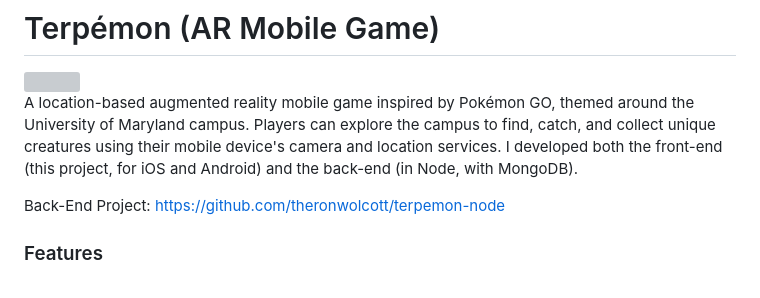
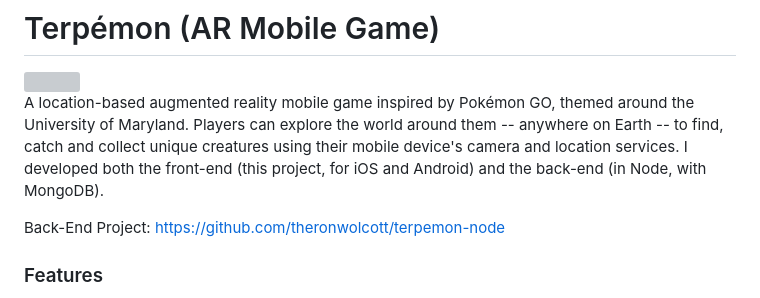
Before and after one commit to theronwolcott/terpemon-flutter, a Markdown page: README.md, the part around the change. Rendered like a GitHub page; grey boxes are pictures that could not be loaded.

Commit message:
README VII

```diff
--- a/README.md
+++ b/README.md
@@ -2,7 +2,7 @@
 
 <img align="right" width="365" height="720" src="images/Sequence_01.gif">
 
-A location-based augmented reality mobile game inspired by Pokémon GO, themed around the University of Maryland campus. Players can explore the campus to find, catch, and collect unique creatures using their mobile device's camera and location services. I developed both the front-end (this project, for iOS and Android) and the back-end (in Node, with MongoDB).
+A location-based augmented reality mobile game inspired by Pokémon GO, themed around the University of Maryland. Players can explore the world around them -- anywhere on Earth -- to find, catch and collect unique creatures using their mobile device's camera and location services. I developed both the front-end (this project, for iOS and Android) and the back-end (in Node, with MongoDB).
 
 Back-End Project: https://github.com/theronwolcott/terpemon-node
 
```
